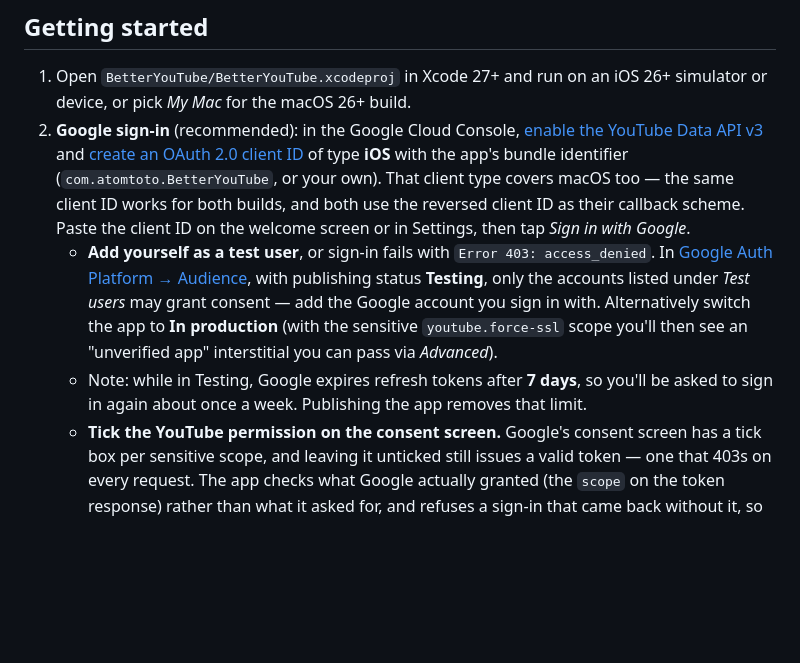
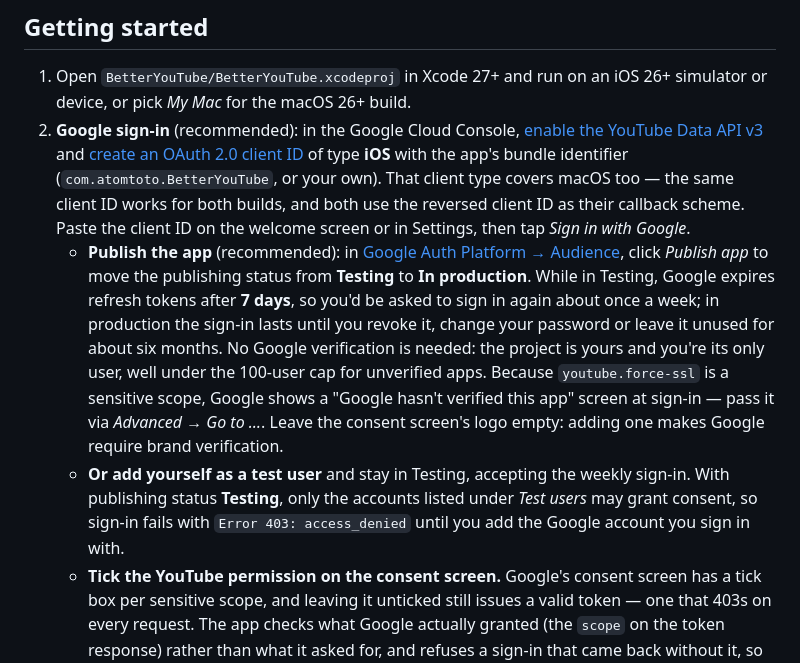
Before and after one commit to atomtoto/Better-YouTube, a Markdown page: README.md, the part around the change. Rendered like a GitHub page; blank space fills up the shorter version.

Commit message:
Recommend publishing the OAuth app instead of adding a test user
Testing-mode refresh tokens expire after 7 days. Each user owns their
Cloud project, so publishing it unverified ends the weekly sign-in with
no Google review needed.

Co-Authored-By: Claude Opus 5.5 <noreply@anthropic.com>
Claude-Session: https://claude.ai/code/session_01JmhDhBnGDDd41YFCfh2JZN

```diff
--- a/README.md
+++ b/README.md
@@ -622,13 +622,19 @@ app read its own credentials back.
    (`com.atomtoto.BetterYouTube`, or your own). That client type covers macOS too — the same
    client ID works for both builds, and both use the reversed client ID as their callback scheme.
    Paste the client ID on the welcome screen or in Settings, then tap *Sign in with Google*.
-   - **Add yourself as a test user**, or sign-in fails with `Error 403: access_denied`. In
-     [Google Auth Platform → Audience](https://console.cloud.google.com/auth/audience), with publishing status **Testing**, only the accounts listed
-     under *Test users* may grant consent — add the Google account you sign in with. Alternatively
-     switch the app to **In production** (with the sensitive `youtube.force-ssl` scope you'll then see
-     an "unverified app" interstitial you can pass via *Advanced*).
-   - Note: while in Testing, Google expires refresh tokens after **7 days**, so you'll be asked to
-     sign in again about once a week. Publishing the app removes that limit.
+   - **Publish the app** (recommended): in [Google Auth Platform → Audience](https://console.cloud.google.com/auth/audience), click
+     *Publish app* to move the publishing status from **Testing** to **In production**. While in
+     Testing, Google expires refresh tokens after **7 days**, so you'd be asked to sign in again
+     about once a week; in production the sign-in lasts until you revoke it, change your password
+     or leave it unused for about six months. No Google verification is needed: the project is
+     yours and you're its only user, well under the 100-user cap for unverified apps. Because
+     `youtube.force-ssl` is a sensitive scope, Google shows a "Google hasn't verified this app"
+     screen at sign-in — pass it via *Advanced → Go to …*. Leave the consent screen's logo
+     empty: adding one makes Google require brand verification.
+   - **Or add yourself as a test user** and stay in Testing, accepting the weekly sign-in. With
+     publishing status **Testing**, only the accounts listed under *Test users* may grant consent,
+     so sign-in fails with `Error 403: access_denied` until you add the Google account you sign
+     in with.
    - **Tick the YouTube permission on the consent screen.** Google's consent screen has a tick box
      per sensitive scope, and leaving it unticked still issues a valid token — one that 403s on
      every request. The app checks what Google actually granted (the `scope` on the token
```
